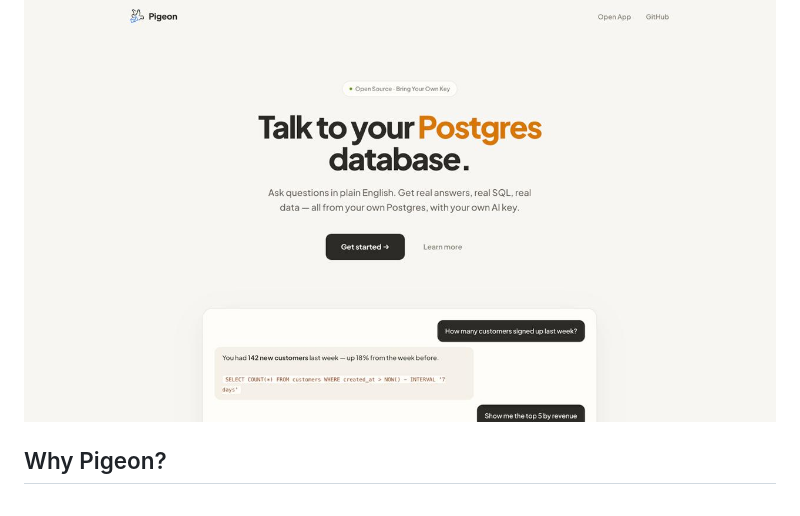
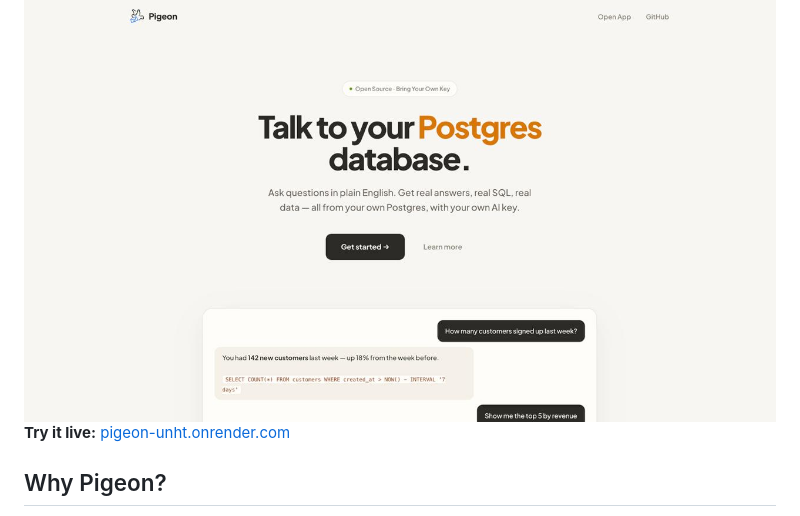
Before and after one commit to Harilol/Pigeon, a Markdown page: README.md, the part around the change. Rendered like a GitHub page.

Commit message:
Add live demo link to README
Added a link to try Pigeon live.

```diff
--- a/README.md
+++ b/README.md
@@ -10,7 +10,7 @@
 Pigeon is a free, self-hostable alternative to paid "chat with your database" tools. Ask questions in natural language — get real SQL, real data, and real answers. Powered by whatever LLM you want to plug in.
 
 ![Pigeon — chat with your Postgres database](docs/screenshot.png)
-
+**Try it live:** [pigeon-unht.onrender.com](https://pigeon-unht.onrender.com)
 ## Why Pigeon?
 
 Most "chat with your database" tools charge $20–$200/month and lock you into their LLM. Pigeon is different:
```
